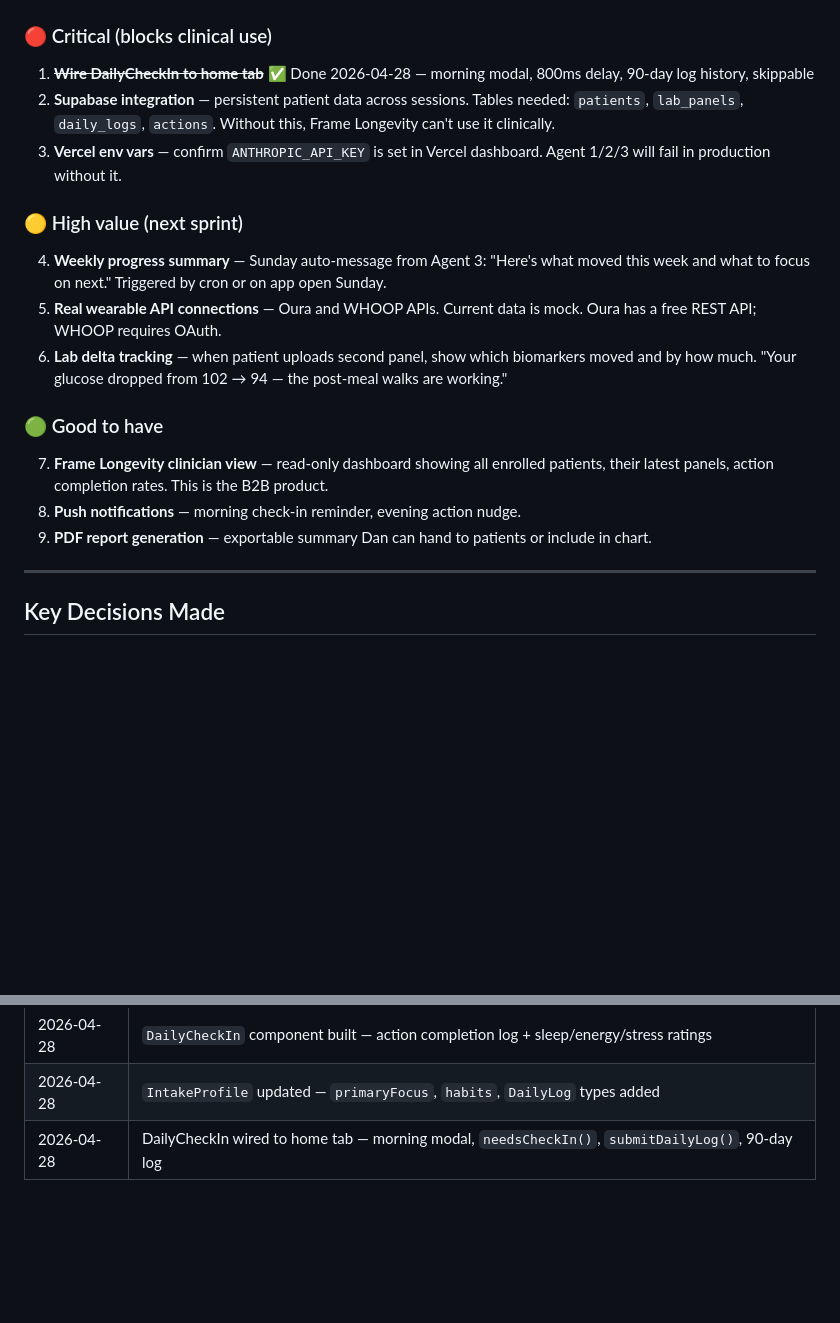
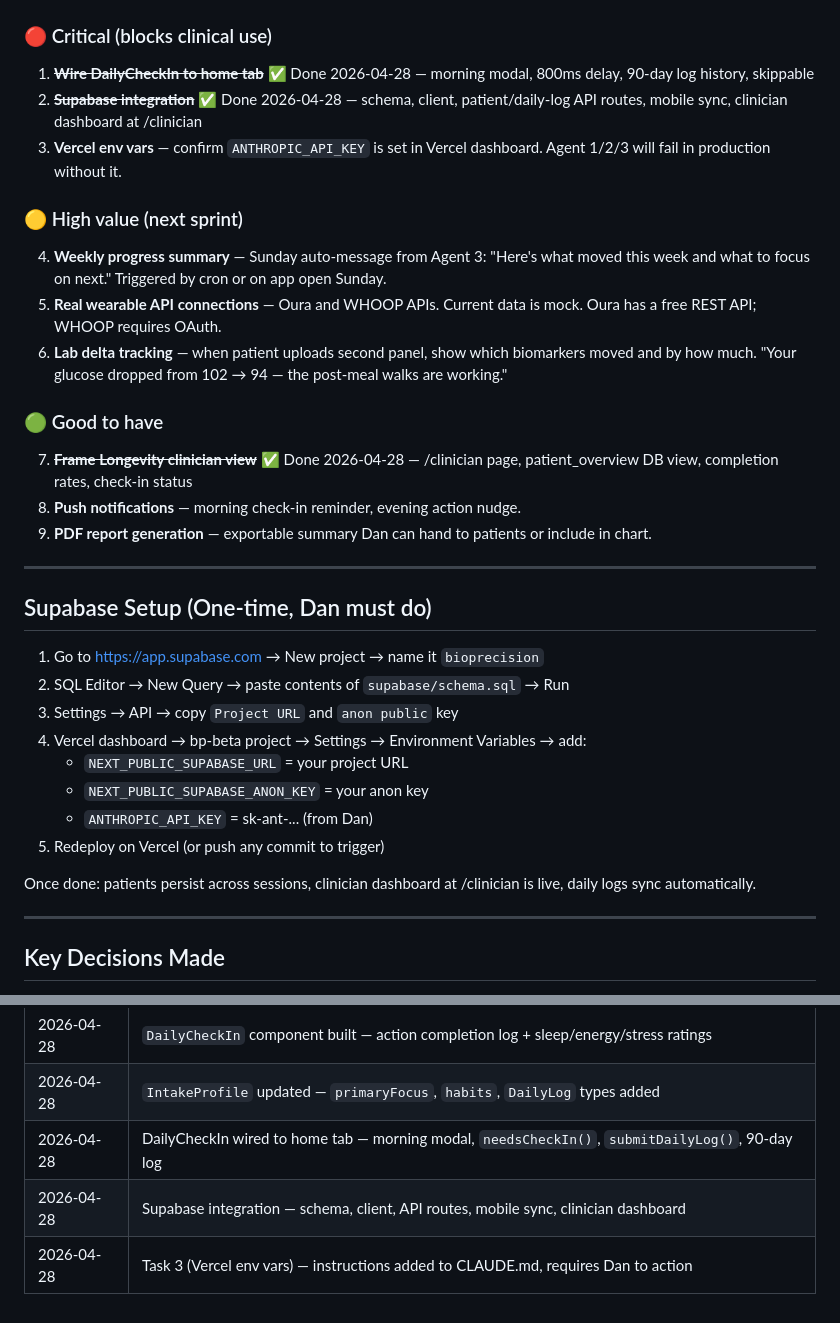
Before and after one commit to bricker-d/BP-Beta, a Markdown page: CLAUDE.md, 2 parts joined by grey strips. Rendered like a GitHub page; blank space fills up the shorter version.

Commit message:
docs: CLAUDE.md — mark Supabase + clinician done, add setup instructions

```diff
--- a/CLAUDE.md
+++ b/CLAUDE.md
@@ -152,7 +152,7 @@ BP-Beta/
 
 ### 🔴 Critical (blocks clinical use)
 1. ~~**Wire DailyCheckIn to home tab**~~ ✅ Done 2026-04-28 — morning modal, 800ms delay, 90-day log history, skippable
-2. **Supabase integration** — persistent patient data across sessions. Tables needed: `patients`, `lab_panels`, `daily_logs`, `actions`. Without this, Frame Longevity can't use it clinically.
+2. ~~**Supabase integration**~~ ✅ Done 2026-04-28 — schema, client, patient/daily-log API routes, mobile sync, clinician dashboard at /clinician
 3. **Vercel env vars** — confirm `ANTHROPIC_API_KEY` is set in Vercel dashboard. Agent 1/2/3 will fail in production without it.
 
 ### 🟡 High value (next sprint)
@@ -161,9 +161,25 @@ BP-Beta/
 6. **Lab delta tracking** — when patient uploads second panel, show which biomarkers moved and by how much. "Your glucose dropped from 102 → 94 — the post-meal walks are working."
 
 ### 🟢 Good to have
-7. **Frame Longevity clinician view** — read-only dashboard showing all enrolled patients, their latest panels, action completion rates. This is the B2B product.
+7. ~~**Frame Longevity clinician view**~~ ✅ Done 2026-04-28 — /clinician page, patient_overview DB view, completion rates, check-in status
 8. **Push notifications** — morning check-in reminder, evening action nudge.
 9. **PDF report generation** — exportable summary Dan can hand to patients or include in chart.
+
+
+---
+
+## Supabase Setup (One-time, Dan must do)
+
+1. Go to https://app.supabase.com → New project → name it `bioprecision`
+2. SQL Editor → New Query → paste contents of `supabase/schema.sql` → Run
+3. Settings → API → copy `Project URL` and `anon public` key
+4. Vercel dashboard → bp-beta project → Settings → Environment Variables → add:
+   - `NEXT_PUBLIC_SUPABASE_URL` = your project URL
+   - `NEXT_PUBLIC_SUPABASE_ANON_KEY` = your anon key
+   - `ANTHROPIC_API_KEY` = sk-ant-... (from Dan)
+5. Redeploy on Vercel (or push any commit to trigger)
+
+Once done: patients persist across sessions, clinician dashboard at /clinician is live, daily logs sync automatically.
 
 ---
 
@@ -200,3 +216,5 @@ Agents will handle any biomarker in a lab panel but only the above have deep cli
 | 2026-04-28 | `DailyCheckIn` component built — action completion log + sleep/energy/stress ratings |
 | 2026-04-28 | `IntakeProfile` updated — `primaryFocus`, `habits`, `DailyLog` types added |
 | 2026-04-28 | DailyCheckIn wired to home tab — morning modal, `needsCheckIn()`, `submitDailyLog()`, 90-day log |
+| 2026-04-28 | Supabase integration — schema, client, API routes, mobile sync, clinician dashboard |
+| 2026-04-28 | Task 3 (Vercel env vars) — instructions added to CLAUDE.md, requires Dan to action |
```
